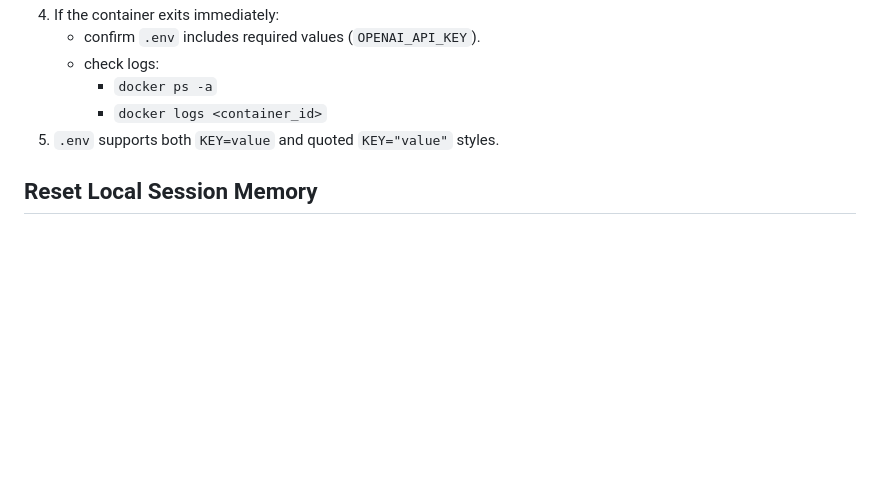
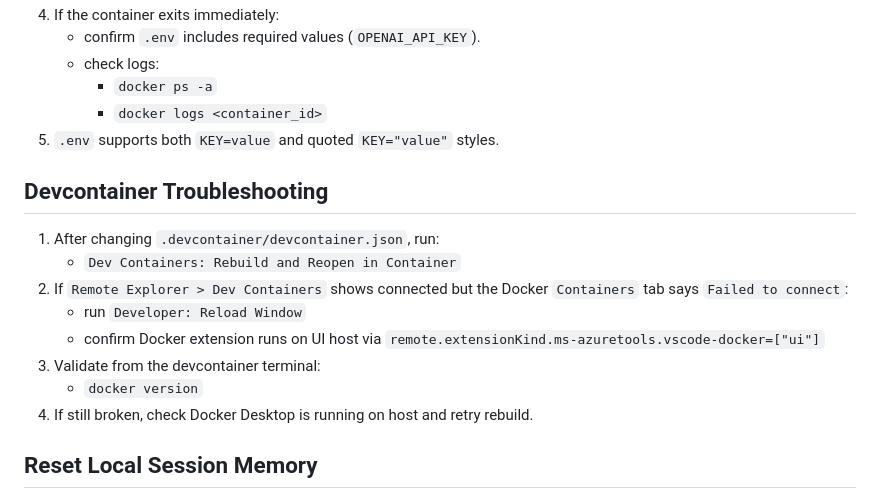
Before and after one commit to tryskian/polinko, a Markdown page: docs/RUNBOOK.md, the part around the change. GitHub-like rendering; blank space fills up the shorter version.

Commit message:
docs: update runbook and handoff after devcontainer docker fix

```diff
--- a/docs/RUNBOOK.md
+++ b/docs/RUNBOOK.md
@@ -31,6 +31,19 @@
      - `docker ps -a`
      - `docker logs <container_id>`
 5. `.env` supports both `KEY=value` and quoted `KEY="value"` styles.
+
+## Devcontainer Troubleshooting
+
+1. After changing `.devcontainer/devcontainer.json`, run:
+   - `Dev Containers: Rebuild and Reopen in Container`
+2. If `Remote Explorer > Dev Containers` shows connected but the Docker
+   `Containers` tab says `Failed to connect`:
+   - run `Developer: Reload Window`
+   - confirm Docker extension runs on UI host via
+     `remote.extensionKind.ms-azuretools.vscode-docker=["ui"]`
+3. Validate from the devcontainer terminal:
+   - `docker version`
+4. If still broken, check Docker Desktop is running on host and retry rebuild.
 
 ## Reset Local Session Memory
 
```
Also changed, not shown: docs/SESSION_HANDOFF.md (+6 -3 lines), docs/STATE.md (+2 -0 lines).
